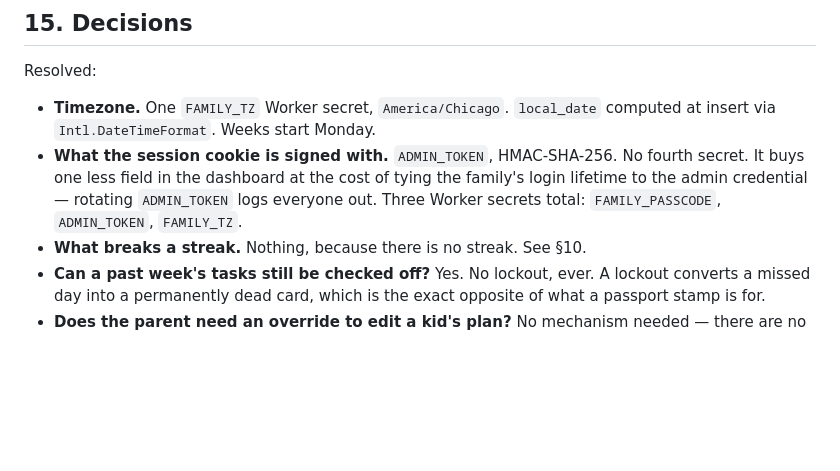
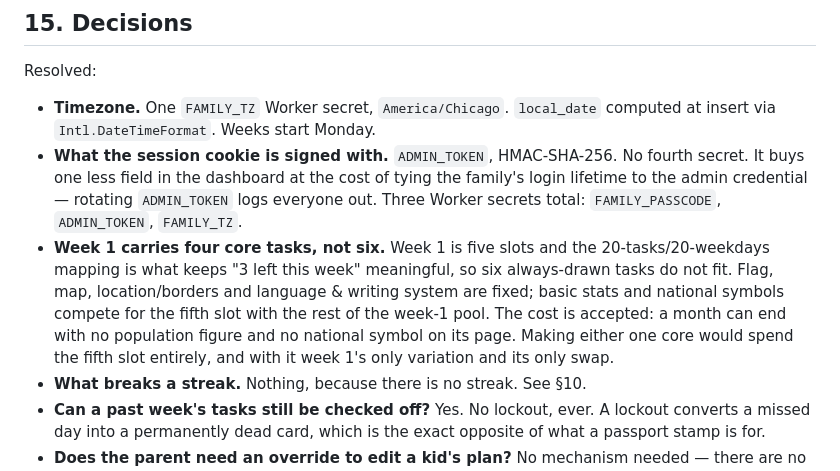
Before and after one commit to NoliCommoveri/Globetrotters, a Markdown page: docs/design/DESIGN.md, the part around the change. Drawn GitHub-style; blank space fills up the shorter version.

Commit message:
DESIGN §15: record why week 1 carries four core tasks, not six
The 4-core split was already in §4's draw algorithm but its reasoning was
nowhere, which makes it the kind of thing that gets re-argued every time
someone reads the original content list and counts six. Five slots, and the
20-tasks/20-weekdays mapping is load-bearing, so six do not fit; basic stats
and national symbols compete for the fifth slot and the empty-page months
are the accepted cost.

Co-Authored-By: Claude Opus 5 <noreply@anthropic.com>
Claude-Session: https://claude.ai/code/session_01Ep5J5bJ8rMg4qhVu9WcAqt

```diff
--- a/docs/design/DESIGN.md
+++ b/docs/design/DESIGN.md
@@ -1067,6 +1067,14 @@ Resolved:
   the family's login lifetime to the admin credential — rotating `ADMIN_TOKEN`
   logs everyone out. Three Worker secrets total: `FAMILY_PASSCODE`,
   `ADMIN_TOKEN`, `FAMILY_TZ`.
+- **Week 1 carries four core tasks, not six.** Week 1 is five slots and the
+  20-tasks/20-weekdays mapping is what keeps "3 left this week" meaningful, so
+  six always-drawn tasks do not fit. Flag, map, location/borders and language &
+  writing system are fixed; basic stats and national symbols compete for the
+  fifth slot with the rest of the week-1 pool. The cost is accepted: a month can
+  end with no population figure and no national symbol on its page. Making
+  either one core would spend the fifth slot entirely, and with it week 1's only
+  variation and its only swap.
 - **What breaks a streak.** Nothing, because there is no streak. See §10.
 - **Can a past week's tasks still be checked off?** Yes. No lockout, ever. A lockout
   converts a missed day into a permanently dead card, which is the exact opposite of
```
